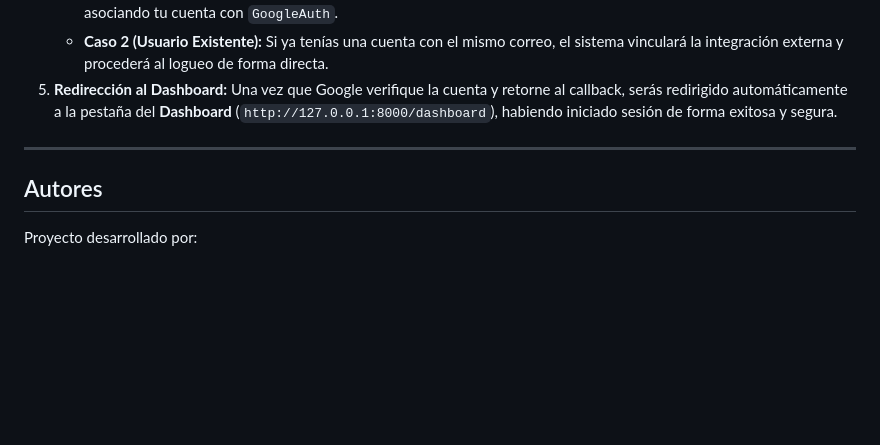
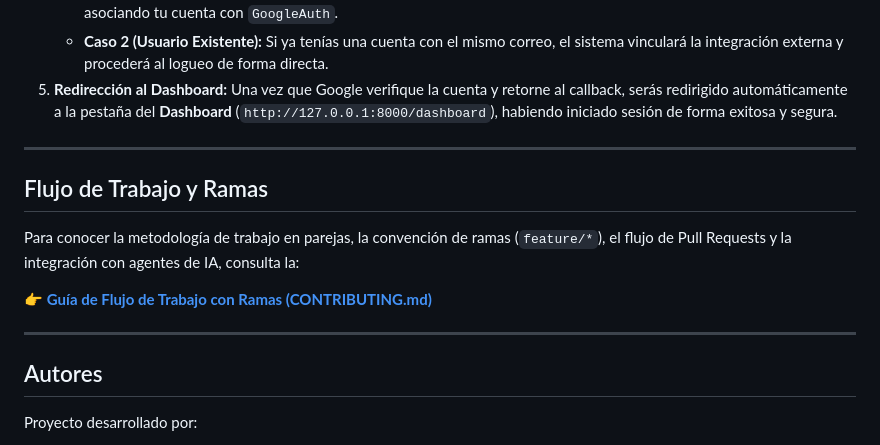
Before and after one commit to FornariNahir/cronos-notes, a Markdown page: README.md, the part around the change. GitHub-like rendering; blank space fills up the shorter version.

Commit message:
guia de uso de las ramas entre equipos de trabajo

```diff
--- a/README.md
+++ b/README.md
@@ -215,6 +215,14 @@ Este flujo permite tanto a usuarios nuevos registrarse al instante como a usuari
 
 ---
 
+## Flujo de Trabajo y Ramas
+
+Para conocer la metodología de trabajo en parejas, la convención de ramas (`feature/*`), el flujo de Pull Requests y la integración con agentes de IA, consulta la:
+
+👉 [**Guía de Flujo de Trabajo con Ramas (CONTRIBUTING.md)**](CONTRIBUTING.md)
+
+---
+
 ## Autores
 
 Proyecto desarrollado por:
```
Also changed, not shown: CONTRIBUTING.md (added, +154 -0 lines).
